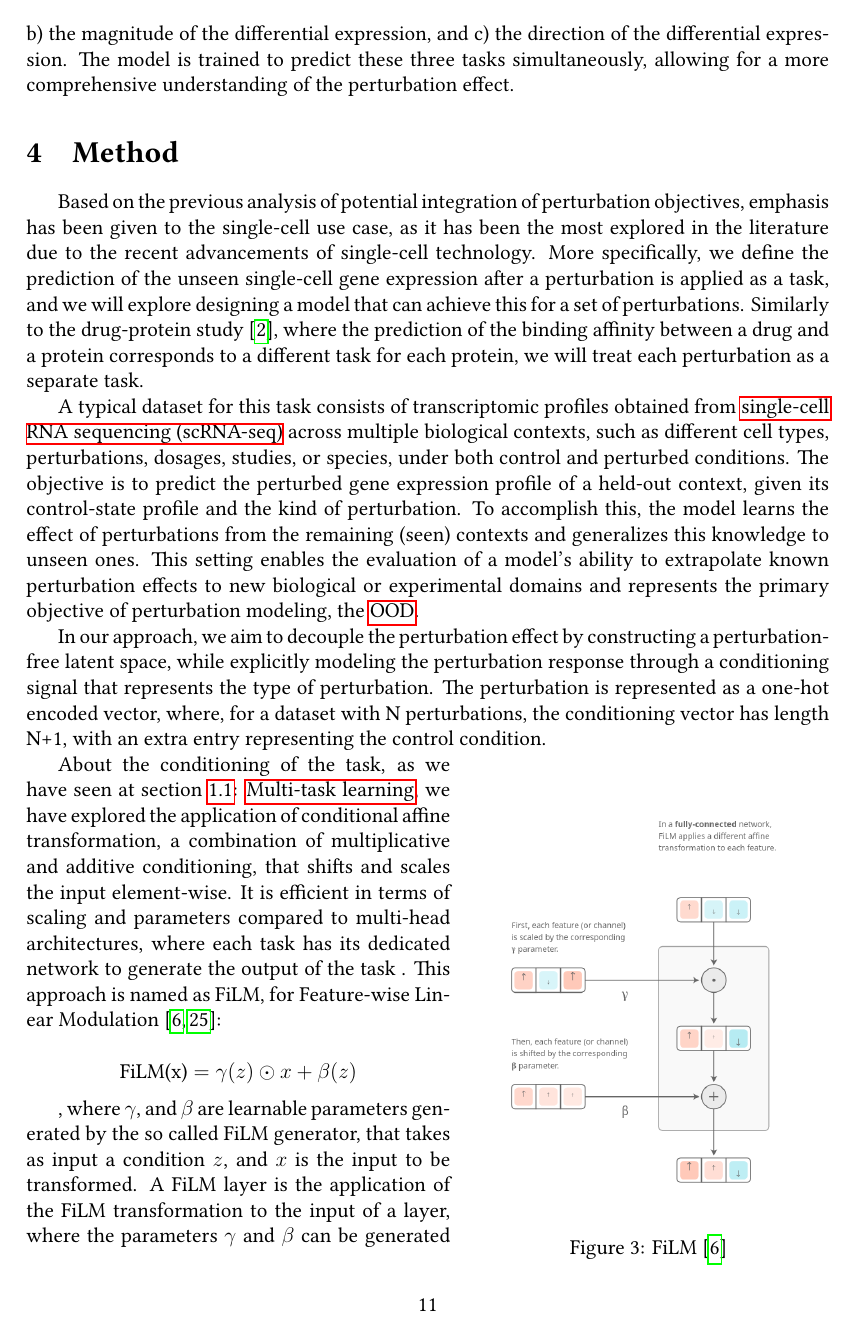
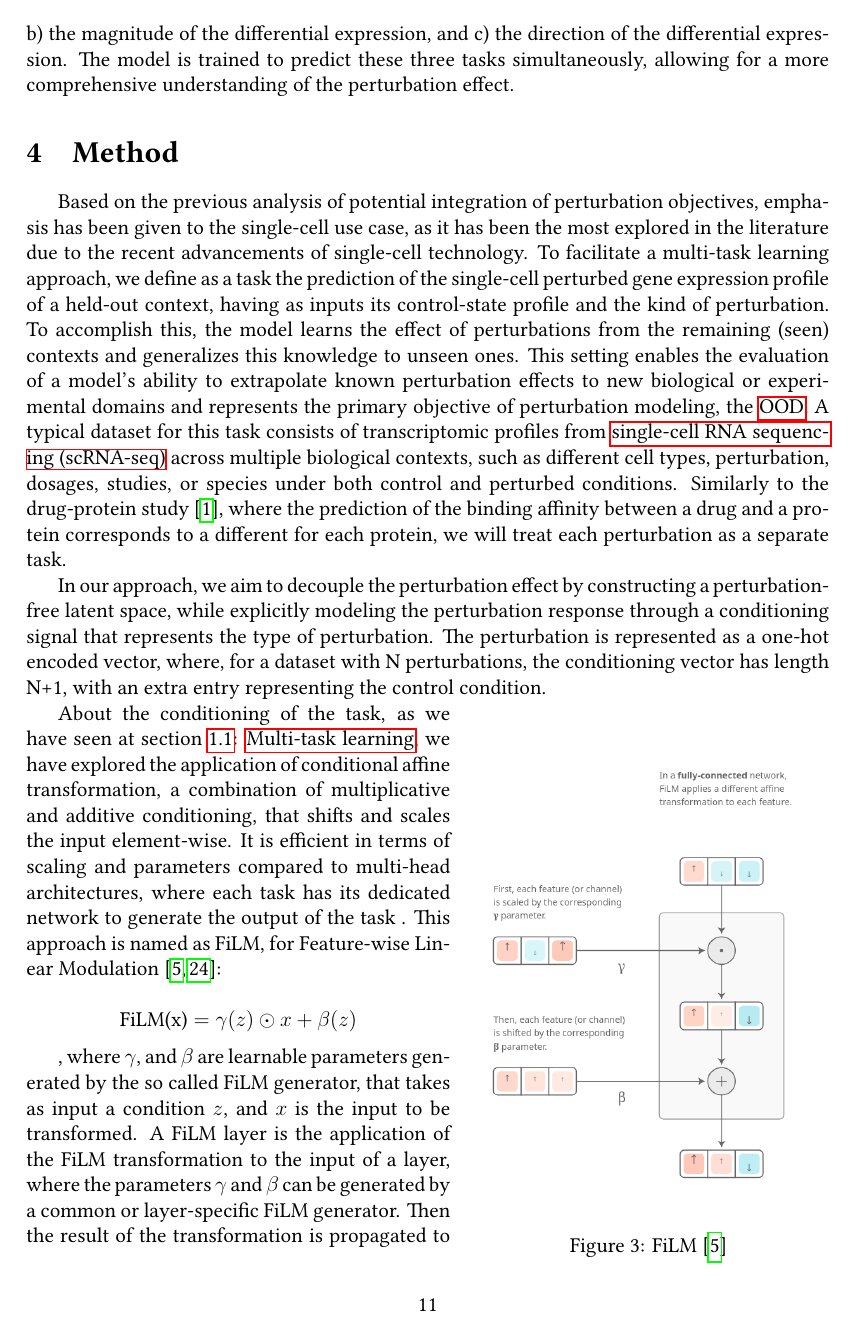
Before and after one commit to thodkatz/thesis, a LaTeX document (report/main.tex): page 12 of 27. Compiled offline with LuaLaTeX.

Commit message:
remove redundant concepts

```diff
--- a/report/main.tex
+++ b/report/main.tex
@@ -242,11 +242,8 @@ Instead of treating perturbation objectives as independent tasks, the objectives
 \section{Method}
 \label{sec:method}
 
-Based on the previous analysis of potential integration of perturbation objectives, emphasis has been given to the single-cell
-use case, as it has been the most explored in the literature due to the recent advancements of single-cell technology. More specifically, we define the prediction of the unseen single-cell gene expression after a perturbation is applied as a task, and we will explore designing a model that can achieve this for a set of perturbations. Similarly to the drug-protein study \cite{allenspach2024neural}, where the prediction of the binding affinity between a drug and a protein corresponds to a different task for each protein, we will treat each perturbation as a separate task.
-
-A typical dataset for this task consists of transcriptomic profiles obtained from \gls{sc} across multiple biological contexts, such as different cell types, perturbations, dosages, studies, or species, under both control and perturbed conditions. The objective is to predict the perturbed gene expression profile of a held-out context, given its control-state profile and the kind of perturbation.
-To accomplish this, the model learns the effect of perturbations from the remaining (seen) contexts and generalizes this knowledge to unseen ones. This setting enables the evaluation of a model's ability to extrapolate known perturbation effects to new biological or experimental domains and represents the primary objective of perturbation modeling, the \gls{ood}.
+Based on the previous analysis of potential integration of perturbation objectives, emphasis has been given to the single-cell use case, as it has been the most explored in the literature due to the recent advancements of single-cell technology.
+To facilitate a multi-task learning approach, we define as a task the prediction of the single-cell perturbed gene expression profile of a held-out context, having as inputs its control-state profile and the kind of perturbation. To accomplish this, the model learns the effect of perturbations from the remaining (seen) contexts and generalizes this knowledge to unseen ones. This setting enables the evaluation of a model's ability to extrapolate known perturbation effects to new biological or experimental domains and represents the primary objective of perturbation modeling, the \gls{ood}. A typical dataset for this task consists of transcriptomic profiles from \gls{sc} across multiple biological contexts, such as different cell types, perturbation, dosages, studies, or species under both control and perturbed conditions. Similarly to the drug-protein study \cite{allenspachNeuralMultitaskLearning2024}, where the prediction of the binding affinity between a drug and a protein corresponds to a different for each protein, we will treat each perturbation as a separate task.
 
 % why the perturbation has been integrated not at the input but the decoder?
 
@@ -258,7 +255,7 @@ The perturbation is represented as a one-hot encoded vector, where, for a datase
 
 \begin{wrapfigure}{r}{0.45\textwidth}
   \begin{center}
-    \includegraphics[width=.4\textwidth]{film_layers.png}
+    \includegraphics[width=.45\textwidth]{film_layers.png}
   \end{center}
   \caption{FiLM \cite{dumoulin2018feature-wise}}
 \end{wrapfigure}
```
Also changed, not shown: report/main.tex (4 more changed lines).
